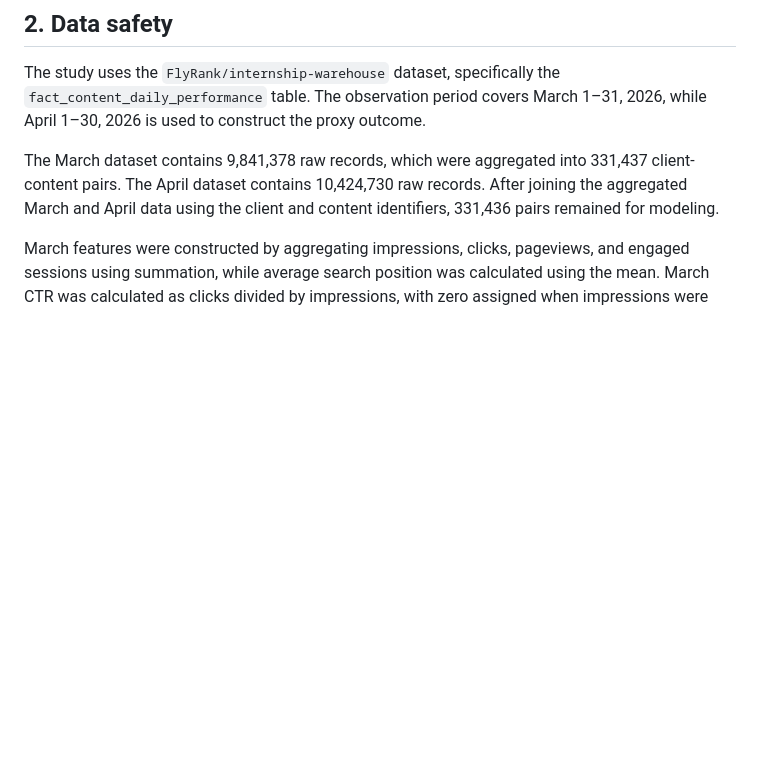
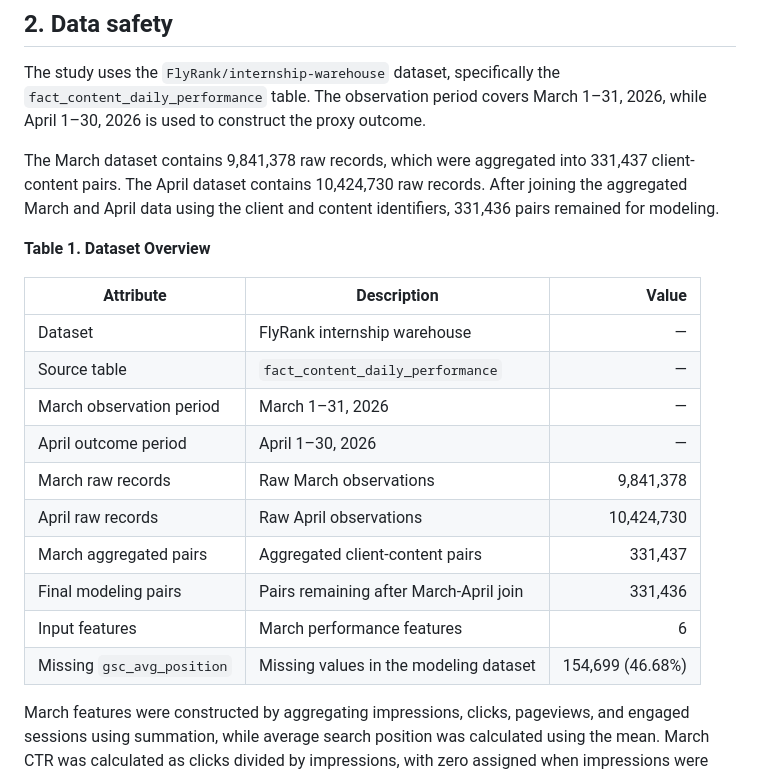
Before and after one commit to shefiramarizcha62-sudo/flyrank-ml-portfolio, a Markdown page: work/capstone_report.md, the part around one of its changes. GitHub-like rendering; blank space fills up the shorter version.

```diff
--- a/work/capstone_report.md
+++ b/work/capstone_report.md
@@ -28,6 +28,21 @@ The contributions of this study are threefold. First, it develops a transparent
 The study uses the `FlyRank/internship-warehouse` dataset, specifically the `fact_content_daily_performance` table. The observation period covers March 1–31, 2026, while April 1–30, 2026 is used to construct the proxy outcome.
 
 The March dataset contains 9,841,378 raw records, which were aggregated into 331,437 client-content pairs. The April dataset contains 10,424,730 raw records. After joining the aggregated March and April data using the client and content identifiers, 331,436 pairs remained for modeling.
+
+**Table 1. Dataset Overview**
+
+| Attribute | Description | Value |
+|---|---|---:|
+| Dataset | FlyRank internship warehouse | — |
+| Source table | `fact_content_daily_performance` | — |
+| March observation period | March 1–31, 2026 | — |
+| April outcome period | April 1–30, 2026 | — |
+| March raw records | Raw March observations | 9,841,378 |
+| April raw records | Raw April observations | 10,424,730 |
+| March aggregated pairs | Aggregated client-content pairs | 331,437 |
+| Final modeling pairs | Pairs remaining after March-April join | 331,436 |
+| Input features | March performance features | 6 |
+| Missing `gsc_avg_position` | Missing values in the modeling dataset | 154,699 (46.68%) |
 
 March features were constructed by aggregating impressions, clicks, pageviews, and engaged sessions using summation, while average search position was calculated using the mean. March CTR was calculated as clicks divided by impressions, with zero assigned when impressions were zero. The April outcome was constructed from aggregated impressions and clicks.
 
```
Also changed, not shown: other parts of work/capstone_report.md (+82 -7 lines).
